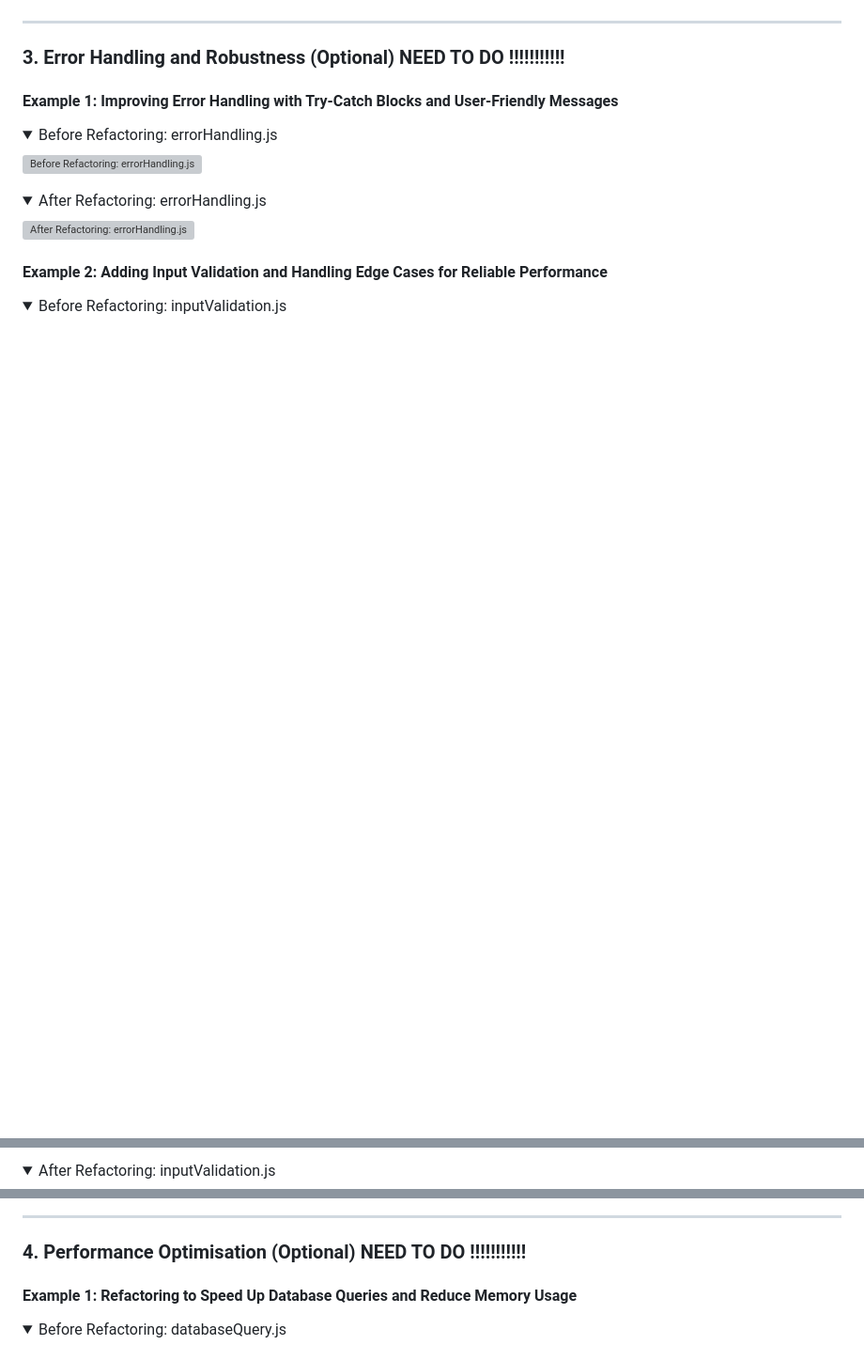
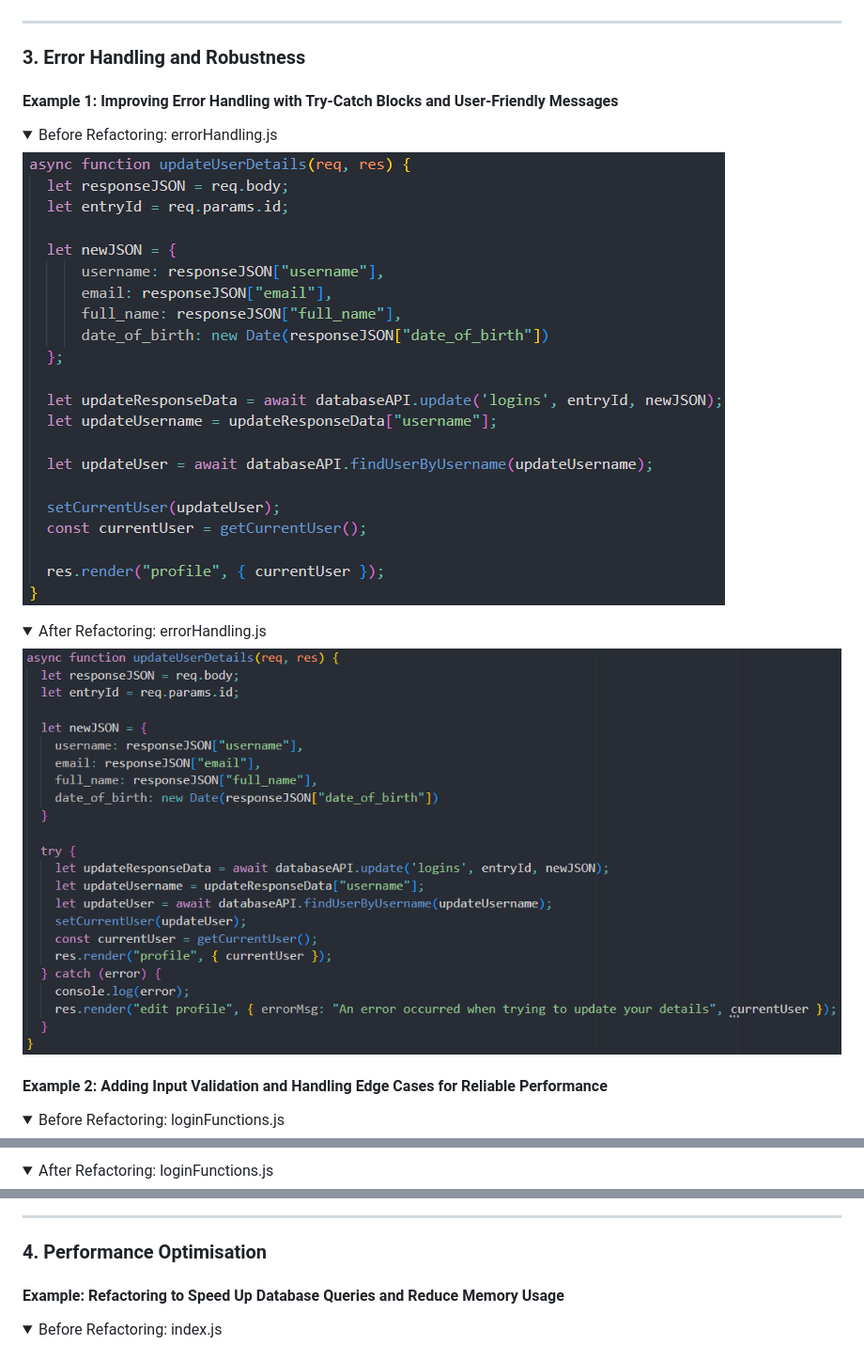
Before and after one commit to finnmert001/SQA-Group-6-A1, a Markdown page: README.md, 3 parts joined by grey strips. Shown: that part at 94% size. Rendered like a GitHub page; pictures changed too: images/beforeErrorHandling.png (added), images/beforeInputValidation.png (added); folded sections open; blank space fills up the shorter version; grey boxes are pictures that could not be loaded.

Commit message:
Refactoring for readability, consistencty, and database optimisation - incl sync file and adding database.sqlite to gitignore, README updates

```diff
--- a/README.md
+++ b/README.md
@@ -156,7 +156,7 @@ By focusing on code quality and refactoring, we aimed to improve readability, re
 
 ---
 
-### 3. Error Handling and Robustness (Optional) NEED TO DO !!!!!!!!!!!
+### 3. Error Handling and Robustness
 
 #### Example 1: Improving Error Handling with Try-Catch Blocks and User-Friendly Messages
 
@@ -169,11 +169,11 @@ By focusing on code quality and refactoring, we aimed to improve readability, re
 <details>
   <summary>After Refactoring: errorHandling.js</summary>
 
-  ![After Refactoring: errorHandling.js](/images/afterErrorHandling.png)
+  ![After Refactoring: errorHandling.js](/images/beforeInputValidation.png)
 </details>
 
 #### Example 2: Adding Input Validation and Handling Edge Cases for Reliable Performance
 
 <details>
-  <summary>Before Refactoring: inputValidation.js</summary>
+  <summary>Before Refactoring: loginFunctions.js</summary>
 
@@ -181,5 +181,5 @@ By focusing on code quality and refactoring, we aimed to improve readability, re
 </details>
 
 <details>
-  <summary>After Refactoring: inputValidation.js</summary>
+  <summary>After Refactoring: loginFunctions.js</summary>
 
@@ -188,10 +188,10 @@ By focusing on code quality and refactoring, we aimed to improve readability, re
 
 ---
 
-### 4. Performance Optimisation (Optional) NEED TO DO !!!!!!!!!!!
+### 4. Performance Optimisation
 
-#### Example 1: Refactoring to Speed Up Database Queries and Reduce Memory Usage
+#### Example: Refactoring to Speed Up Database Queries and Reduce Memory Usage
 
 <details>
-  <summary>Before Refactoring: databaseQuery.js</summary>
+  <summary>Before Refactoring: index.js</summary>
 
```
Also changed, not shown: other parts of README.md (+5 -19 lines), images/afterDatabaseQuery.png (added), images/afterInputValidation.png (added), images/beforeDatabaseQuery.png (added), 11 other files.
